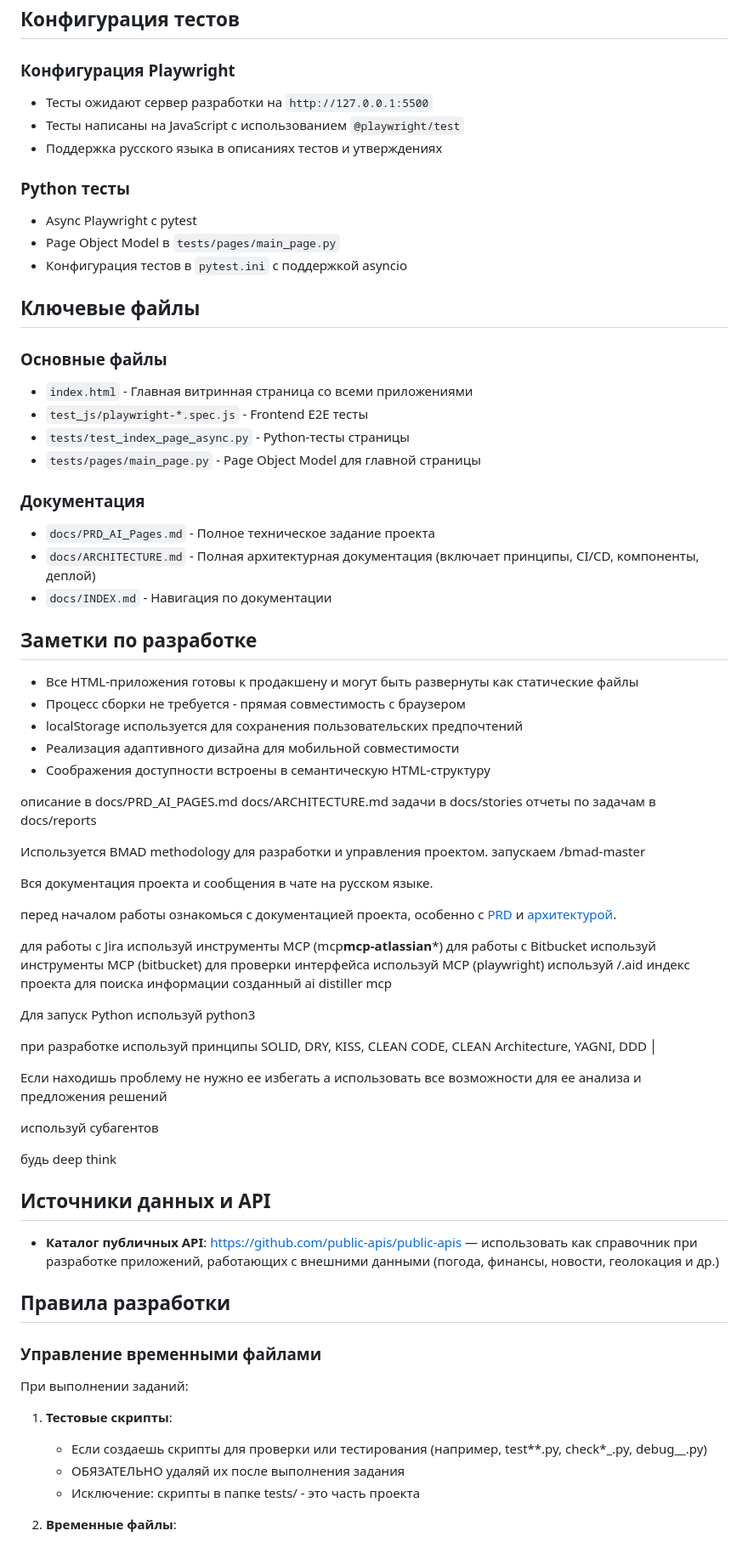
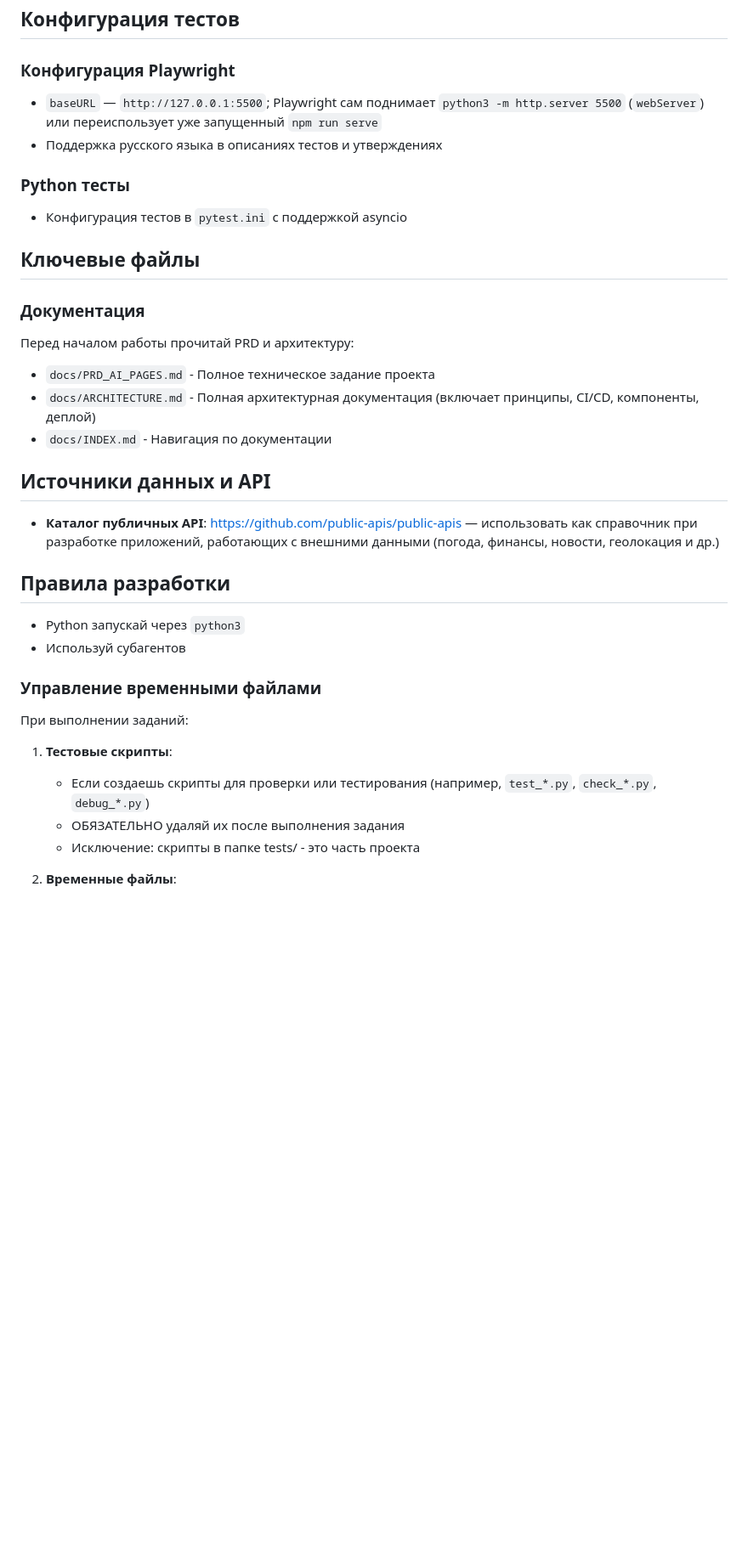
Before and after one commit to w111/AI-Pages, a Markdown page: AGENTS.md, the part around one of its changes. Shown at 85% size. Drawn GitHub-style; blank space fills up the shorter version.

Commit message:
docs(agents): проход 1 — убрать no-op, битые ссылки и дубли, исправить факты
Claude-Session: https://claude.ai/code/session_015WYbieYemonQNtgtQKFKvh

```diff
--- a/AGENTS.md
+++ b/AGENTS.md
@@ -165,61 +156,23 @@ http-server
 
 ### Конфигурация Playwright
 
-- Тесты ожидают сервер разработки на `http://127.0.0.1:5500`
-- Тесты написаны на JavaScript с использованием `@playwright/test`
+- `baseURL` — `http://127.0.0.1:5500`; Playwright сам поднимает `python3 -m http.server 5500` (`webServer`) или
+  переиспользует уже запущенный `npm run serve`
 - Поддержка русского языка в описаниях тестов и утверждениях
 
 ### Python тесты
 
-- Async Playwright с pytest
-- Page Object Model в `tests/pages/main_page.py`
 - Конфигурация тестов в `pytest.ini` с поддержкой asyncio
 
 ## Ключевые файлы
 
-### Основные файлы
-
-- `index.html` - Главная витринная страница со всеми приложениями
-- `test_js/playwright-*.spec.js` - Frontend E2E тесты
-- `tests/test_index_page_async.py` - Python-тесты страницы
-- `tests/pages/main_page.py` - Page Object Model для главной страницы
-
 ### Документация
 
-- `docs/PRD_AI_Pages.md` - Полное техническое задание проекта
+Перед началом работы прочитай PRD и архитектуру:
+
+- `docs/PRD_AI_PAGES.md` - Полное техническое задание проекта
 - `docs/ARCHITECTURE.md` - Полная архитектурная документация (включает принципы, CI/CD, компоненты, деплой)
 - `docs/INDEX.md` - Навигация по документации
-
-## Заметки по разработке
-
-- Все HTML-приложения готовы к продакшену и могут быть развернуты как статические файлы
-- Процесс сборки не требуется - прямая совместимость с браузером
-- localStorage используется для сохранения пользовательских предпочтений
-- Реализация адаптивного дизайна для мобильной совместимости
-- Соображения доступности встроены в семантическую HTML-структуру
-
-описание в docs/PRD_AI_PAGES.md docs/ARCHITECTURE.md задачи в docs/stories отчеты по задачам в docs/reports
-
-Используется BMAD methodology для разработки и управления проектом. запускаем /bmad-master
-
-Вся документация проекта и сообщения в чате на русском языке.
-
-перед началом работы ознакомься с документацией проекта, особенно с [PRD](docs/PRD_AI_PAGES.md) и
-[архитектурой](docs/ARCHITECTURE.md).
-
-для работы с Jira используй инструменты MCP (mcp**mcp-atlassian**\*) для работы с Bitbucket используй инструменты MCP
-(bitbucket) для проверки интерфейса используй MCP (playwright) используй /.aid индекс проекта для поиска информации
-созданный ai distiller mcp
-
-Для запуск Python используй python3
-
-при разработке используй принципы SOLID, DRY, KISS, CLEAN CODE, CLEAN Architecture, YAGNI, DDD │
-
-Если находишь проблему не нужно ее избегать а использовать все возможности для ее анализа и предложения решений
-
-используй субагентов
-
-будь deep think
 
 ## Источники данных и API
 
@@ -228,12 +181,15 @@ http-server
 
 ## Правила разработки
 
+- Python запускай через `python3`
+- Используй субагентов
+
 ### Управление временными файлами
 
 При выполнении заданий:
 
 1. **Тестовые скрипты**:
-   - Если создаешь скрипты для проверки или тестирования (например, test*\*.py, check*\_.py, debug\_\_.py)
+   - Если создаешь скрипты для проверки или тестирования (например, `test_*.py`, `check_*.py`, `debug_*.py`)
    - ОБЯЗАТЕЛЬНО удаляй их после выполнения задания
    - Исключение: скрипты в папке tests/ - это часть проекта
 
```
Also changed, not shown: other parts of AGENTS.md (+26 -49 lines).
